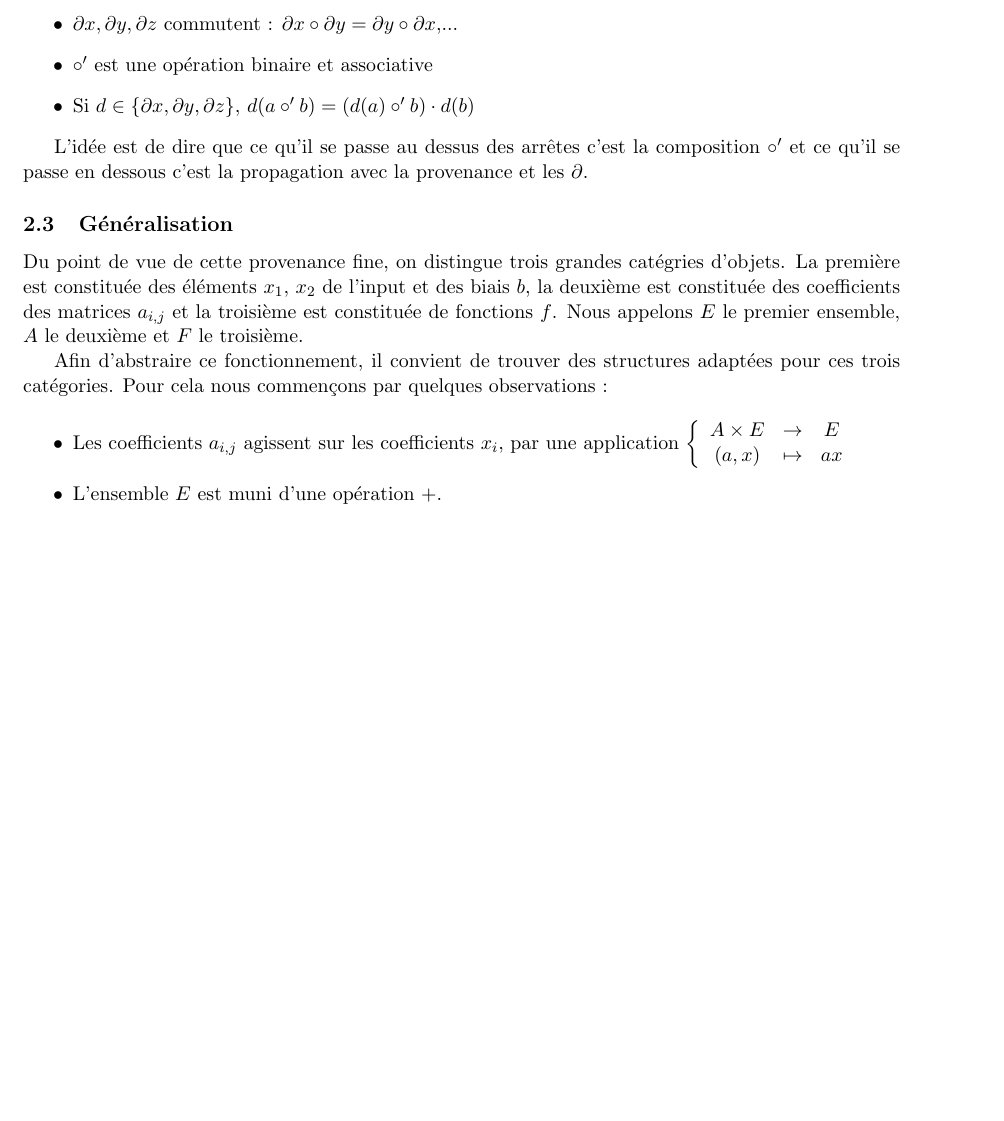
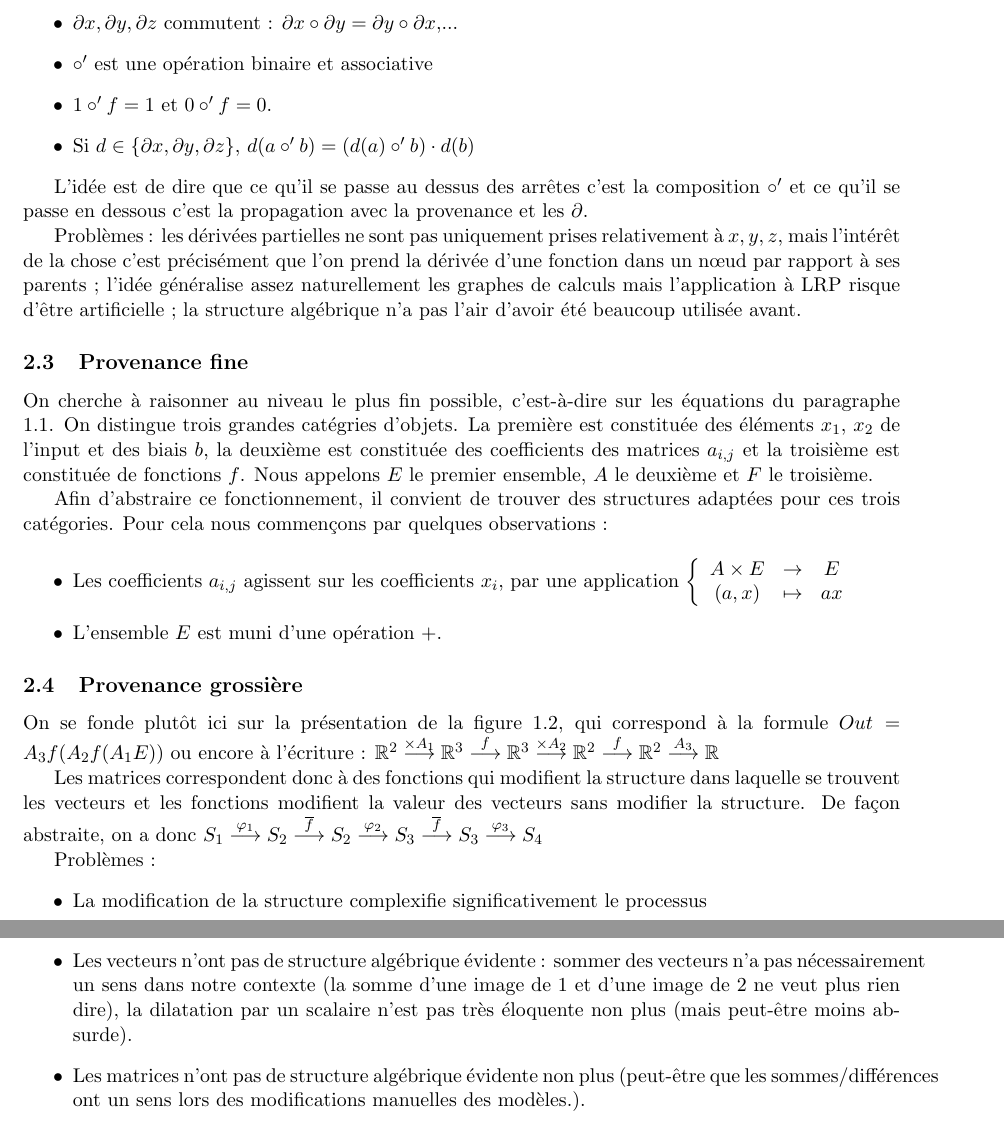
Before and after one commit to Palandrie/Stage_L3, a LaTeX document (aspects_algébriques/aspects_algébriques.tex): part of page 4 of 4 before the commit and two parts of pages 4 and 5 of 5 after it, the two joined at a grey line, cut so that both start at the same text, the shorter picture padded with empty space. Compiled offline with pdfLaTeX.

Commit message:
Poursuite des réflexion sur les aspects algébriques.

```diff
--- a/aspects_algébriques/aspects_algébriques.tex
+++ b/aspects_algébriques/aspects_algébriques.tex
@@ -13,6 +13,8 @@
 
 \usetikzlibrary{arrows.meta, positioning}
 
+\newcommand{\R}{\ensuremath{\mathbb{R}}}
+
 \newtheorem{definition}{Definition}
 
 \begin{document}
@@ -357,15 +361,19 @@ Nous souhaitons abstraire les méthodes précédentes à travers une strucuture
 
 		\item $\circ'$ est une opération binaire et associative
 
+		\item $1 \circ' f = 1$ et $0 \circ' f = 0$.
+
 		\item Si $d \in \{\partial x, \partial y,\partial z \}$, $d(a \circ' b)=(d(a)\circ'b)\cdot d(b)$
 
 	\end{itemize}
 
 	L'idée est de dire que ce qu'il se passe au dessus des arrêtes c'est la composition $\circ'$ et ce qu'il se passe en dessous c'est la propagation avec la provenance et les $\partial$.
 
-	\subsection{Généralisation}
+	Problèmes : les dérivées partielles ne sont pas uniquement prises relativement à $x,y,z$, mais l'intérêt de la chose c'est précisément que l'on prend la dérivée d'une fonction dans un n\oe ud par rapport à ses parents ; l'idée généralise assez naturellement les graphes de calculs mais l'application à LRP risque d'être artificielle ; la structure algébrique n'a pas l'air d'avoir été beaucoup utilisée avant.
 
-	Du point de vue de cette provenance fine, on distingue trois grandes catégries d'objets. La première est constituée des éléments $x_1$, $x_2$ de l'input et des biais $b$, la deuxième est constituée des coefficients des matrices $a_{i,j}$ et la troisième est constituée de fonctions $f$. Nous appelons $E$ le premier ensemble, $A$ le deuxième et $F$ le troisième.
+	\subsection{Provenance fine}
+
+	On cherche à raisonner au niveau le plus fin possible, c'est-à-dire sur les équations du paragraphe \ref{subsec:ex_nn}. On distingue trois grandes catégries d'objets. La première est constituée des éléments $x_1$, $x_2$ de l'input et des biais $b$, la deuxième est constituée des coefficients des matrices $a_{i,j}$ et la troisième est constituée de fonctions $f$. Nous appelons $E$ le premier ensemble, $A$ le deuxième et $F$ le troisième.
 
 	Afin d'abstraire ce fonctionnement, il convient de trouver des structures adaptées pour ces trois catégories. Pour cela nous commençons par quelques observations :
 
@@ -382,4 +390,23 @@ Nous souhaitons abstraire les méthodes précédentes à travers une strucuture
 
 	\end{itemize}
 
+	\subsection{Provenance grossière}
+
+	On se fonde plutôt ici sur la présentation de la figure \ref{fig:graphe_calcul_nn}, qui correspond à la formule $Out=A_3f(A_2f(A_1 E))$ ou encore à l'écriture :
+	$\R^2 \overset{\times A_1}{\longrightarrow} \R^3 \overset{f}{\longrightarrow} \R^3 \overset{\times A_2}{\longrightarrow} \R^2 \overset{f}{\longrightarrow} \R^2 \overset{A_3}{\longrightarrow} \R$
+
+	Les matrices correspondent donc à des fonctions qui modifient la structure dans laquelle se trouvent les vecteurs et les fonctions modifient la valeur des vecteurs sans modifier la structure.
+	De façon abstraite, on a donc $S_1 \overset{\varphi_1}{\longrightarrow} S_2 \overset{\overline{f}}{\longrightarrow} S_2 \overset{\varphi_2}{\longrightarrow} S_3 \overset{\overline{f}}{\longrightarrow} S_3 \overset{\varphi_3}{\longrightarrow} S_4$
+
+	Problèmes :
+	\begin{itemize}
+
+		\item La modification de la structure complexifie significativement le processus
+
+		\item Les vecteurs n'ont pas de structure algébrique évidente : sommer des vecteurs n'a pas nécessairement un sens dans notre contexte (la somme d'une image de 1 et d'une image de 2 ne veut plus rien dire), la dilatation par un scalaire n'est pas très éloquente non plus (mais peut-être moins absurde).
+
+		\item Les matrices n'ont pas de structure algébrique évidente non plus (peut-être que les sommes/différences ont un sens lors des modifications manuelles des modèles.).
+
+	\end{itemize}
+
 \end{document}
```
Also changed, not shown: aspects_algébriques/aspects_algébriques.pdf, aspects_algébriques/aspects_algébriques.tex (6 more changed lines), 2 other files.
